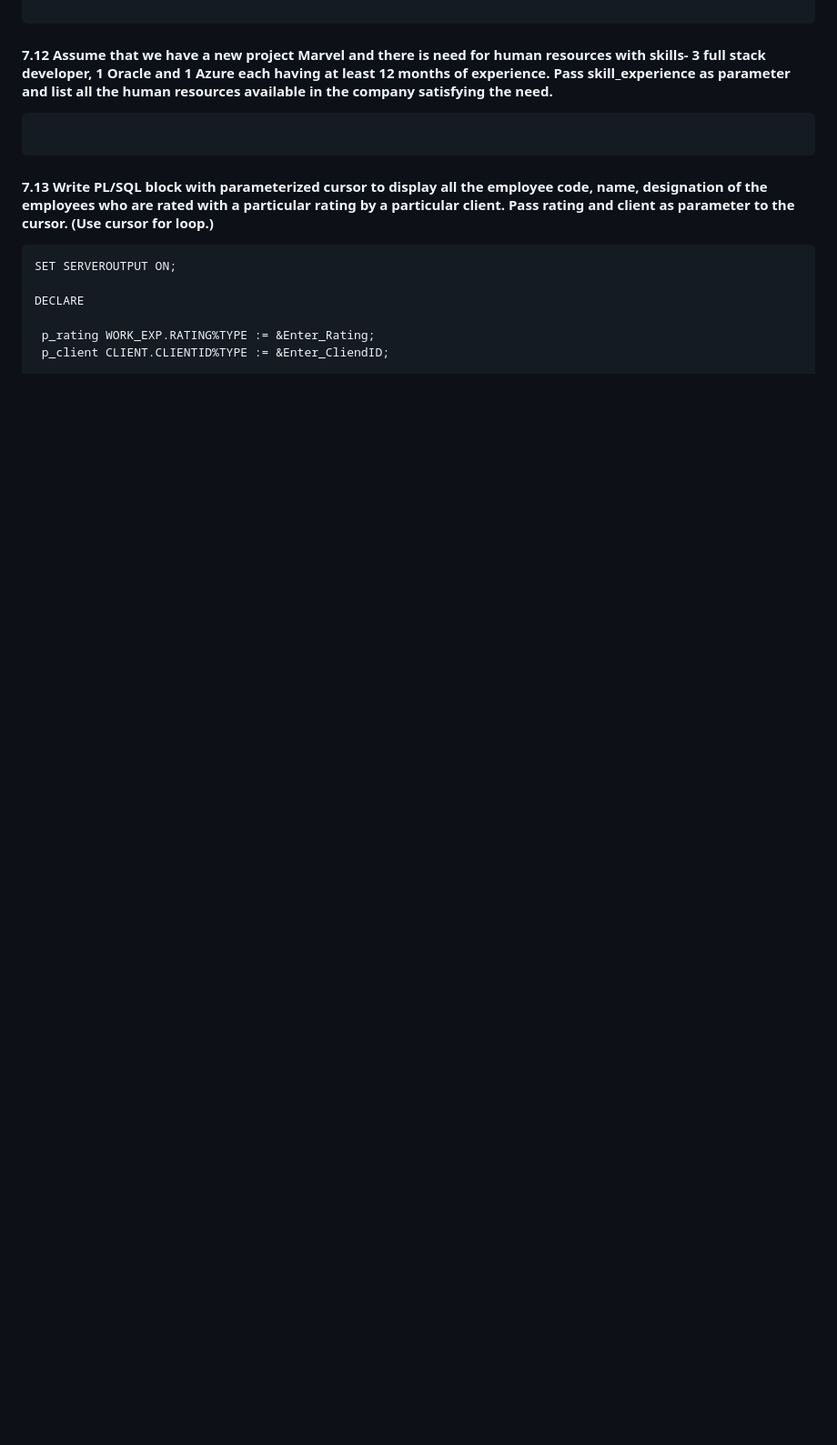
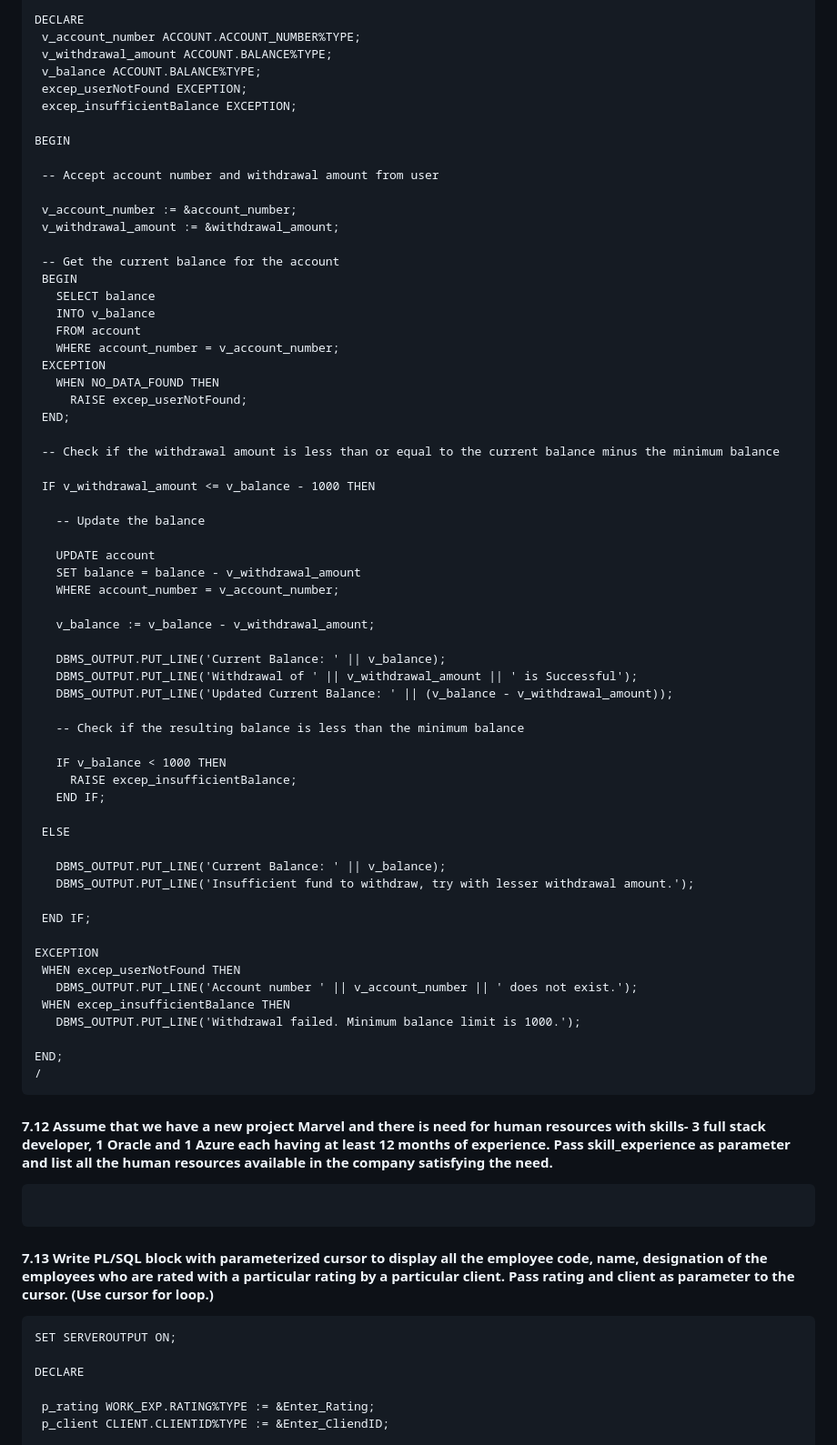
Before and after one commit to ashrutarora/DSE, a Markdown page: DBMS LAB/WEEK_07/answers.md, the part around one of its changes. Shown at 91% size. Rendered like a GitHub page; blank space fills up the shorter version.

````diff
--- a/DBMS LAB/WEEK_07/answers.md
+++ b/DBMS LAB/WEEK_07/answers.md
@@ -507,4 +562,67 @@ END;
 
+DECLARE
+  v_account_number ACCOUNT.ACCOUNT_NUMBER%TYPE;
+  v_withdrawal_amount ACCOUNT.BALANCE%TYPE;
+  v_balance ACCOUNT.BALANCE%TYPE;
+  excep_userNotFound EXCEPTION;
+  excep_insufficientBalance EXCEPTION;
+
+BEGIN
+
+  -- Accept account number and withdrawal amount from user
+
+  v_account_number := &account_number;
+  v_withdrawal_amount := &withdrawal_amount;
+
+  -- Get the current balance for the account
+  BEGIN
+    SELECT balance
+    INTO v_balance
+    FROM account
+    WHERE account_number = v_account_number;
+  EXCEPTION
+    WHEN NO_DATA_FOUND THEN
+      RAISE excep_userNotFound;
+  END;
+
+  -- Check if the withdrawal amount is less than or equal to the current balance minus the minimum balance
+
+  IF v_withdrawal_amount <= v_balance - 1000 THEN
+
+    -- Update the balance
+
+    UPDATE account
+    SET balance = balance - v_withdrawal_amount
+    WHERE account_number = v_account_number;
+
+    v_balance := v_balance - v_withdrawal_amount;
+
+    DBMS_OUTPUT.PUT_LINE('Current Balance: ' || v_balance);
+    DBMS_OUTPUT.PUT_LINE('Withdrawal of ' || v_withdrawal_amount || ' is Successful');
+    DBMS_OUTPUT.PUT_LINE('Updated Current Balance: ' || (v_balance - v_withdrawal_amount));
+
+    -- Check if the resulting balance is less than the minimum balance
+
+    IF v_balance < 1000 THEN
+      RAISE excep_insufficientBalance;
+    END IF;
+
+  ELSE
+
+    DBMS_OUTPUT.PUT_LINE('Current Balance: ' || v_balance);
+    DBMS_OUTPUT.PUT_LINE('Insufficient fund to withdraw, try with lesser withdrawal amount.');
+
+  END IF;
+
+EXCEPTION
+  WHEN excep_userNotFound THEN
+    DBMS_OUTPUT.PUT_LINE('Account number ' || v_account_number || ' does not exist.');
+  WHEN excep_insufficientBalance THEN
+    DBMS_OUTPUT.PUT_LINE('Withdrawal failed. Minimum balance limit is 1000.');
+
+END;
+/
+ ```
 
  #### 7.12 Assume that we have a new project Marvel and there is need for human resources with skills- 3 full stack developer, 1 Oracle and 1 Azure each having at least 12 months of experience. Pass skill_experience as parameter and list all the human resources available in the company satisfying the need.
 
````
Also changed, not shown: other parts of DBMS LAB/WEEK_07/answers.md (+56 -1 lines).
